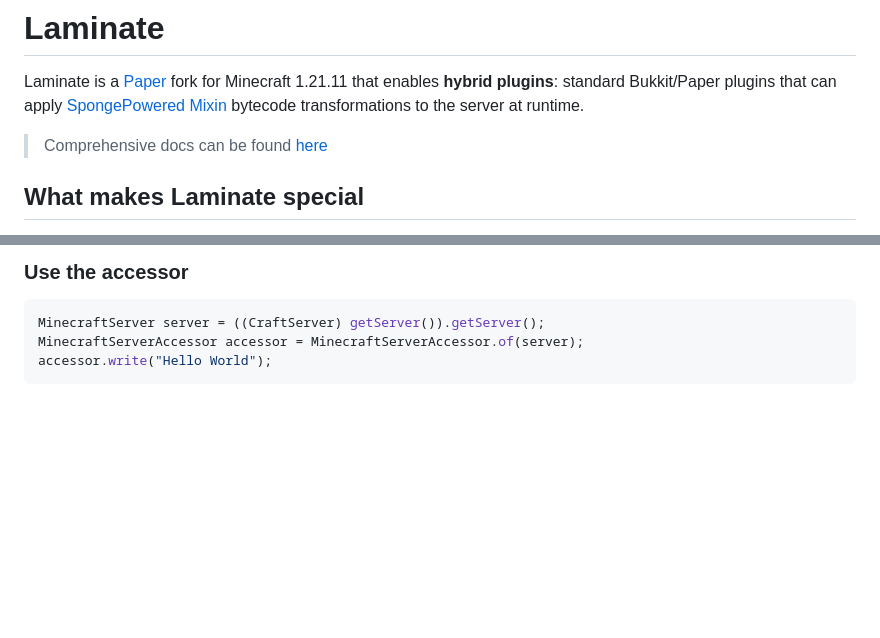
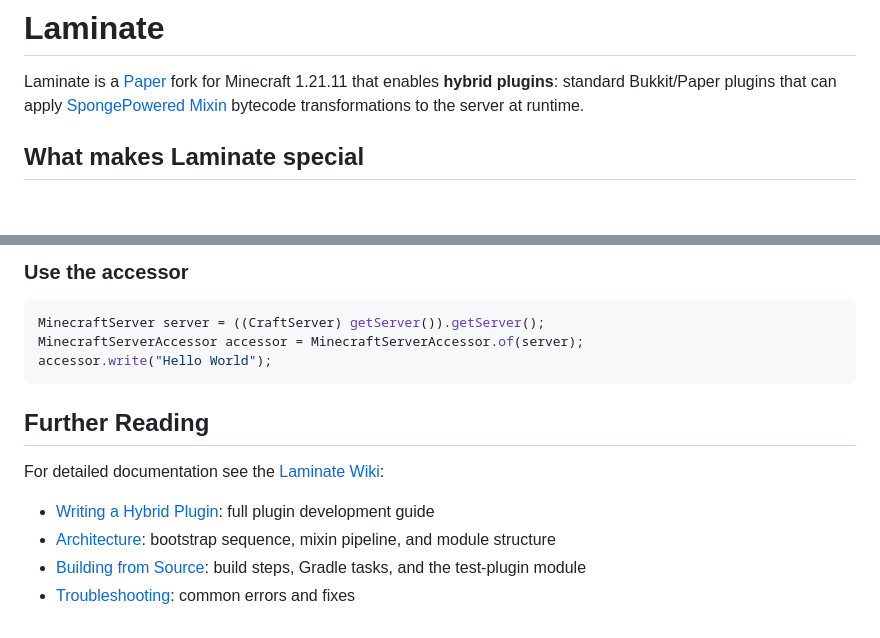
Before and after one commit to henceiusegentoo/Laminate-Public, a Markdown page: README.md, 2 parts joined by grey strips. GitHub-like rendering; blank space fills up the shorter version.

Commit message:
Revert "Update README.md"
This reverts commit 4a187ea098a747ef48bccb53cb76eca4949f0469.

````diff
--- a/README.md
+++ b/README.md
@@ -4,8 +4,6 @@ Laminate is a [Paper](https://papermc.io/) fork for Minecraft 1.21.11 that enabl
 plugins**: standard Bukkit/Paper plugins that can apply
 [SpongePowered Mixin](https://github.com/SpongePowered/Mixin) bytecode transformations to the
 server at runtime.
-
-> Comprehensive docs can be found [here](https://github.com/henceiusegentoo/Laminate-Public/tree/main/docs/adoc)
 
 ## What makes Laminate special
 
@@ -125,3 +123,12 @@ MinecraftServer server = ((CraftServer) getServer()).getServer();
 MinecraftServerAccessor accessor = MinecraftServerAccessor.of(server);
 accessor.write("Hello World");
 ```
+
+## Further Reading
+
+For detailed documentation see the [Laminate Wiki](https://github.com/henceiusegentoo/Laminate/wiki):
+
+- [Writing a Hybrid Plugin](https://github.com/henceiusegentoo/Laminate/wiki/Writing-a-Hybrid-Plugin): full plugin development guide
+- [Architecture](https://github.com/henceiusegentoo/Laminate/wiki/Architecture): bootstrap sequence, mixin pipeline, and module structure
+- [Building from Source](https://github.com/henceiusegentoo/Laminate/wiki/Building-from-Source): build steps, Gradle tasks, and the test-plugin module
+- [Troubleshooting](https://github.com/henceiusegentoo/Laminate/wiki/Troubleshooting): common errors and fixes
````
